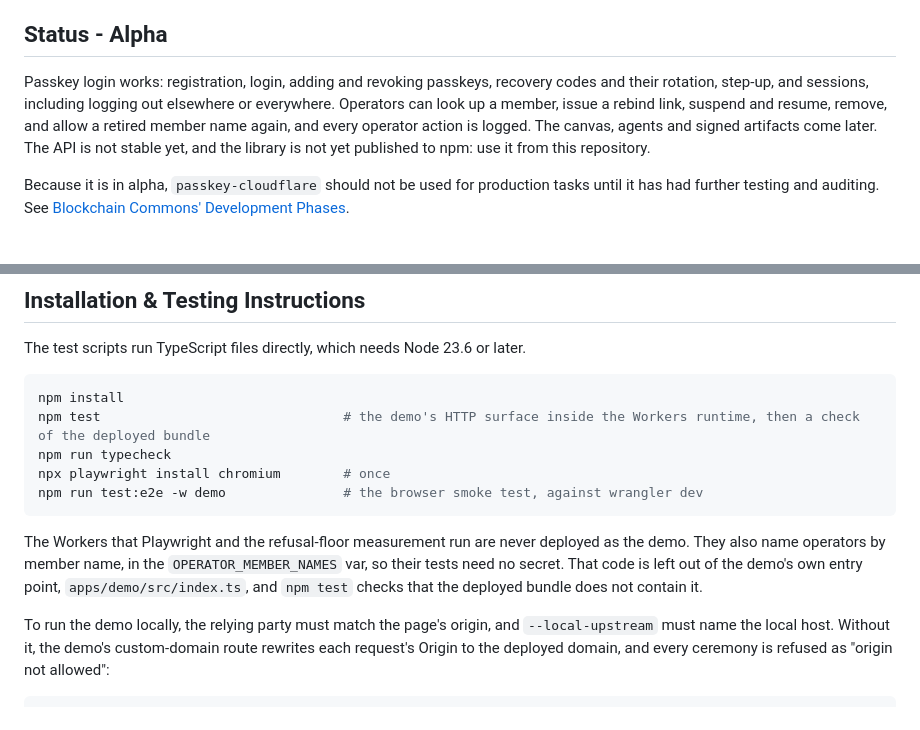
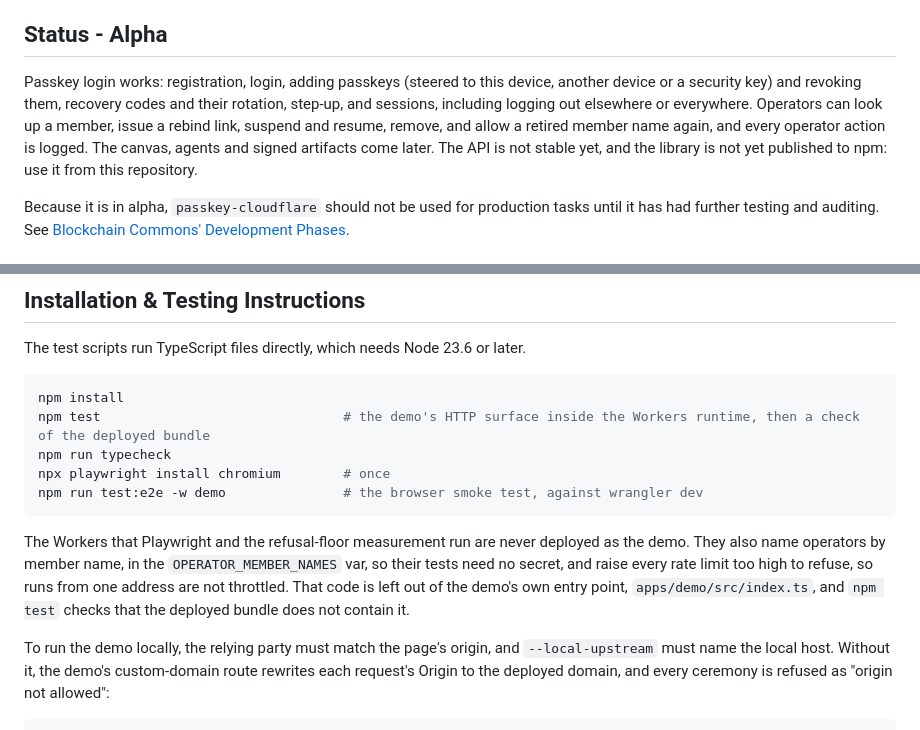
Before and after one commit to BlockchainCommons/passkey-cloudflare, a Markdown page: README.md, 2 parts joined by grey strips. Drawn GitHub-style.

Commit message:
Name the add-passkey choices and the test Workers raised limits
Status names the choice of this device, another device or a security key when adding a passkey. Installation & Testing says the Playwright and measurement Workers raise every rate limit, which the bundle check keeps out of the deployed demo.

Signed-off-by: Christopher Allen <ChristopherA@LifeWithAlacrity.com>

````diff
--- a/README.md
+++ b/README.md
@@ -52,7 +52,7 @@ These practices come from Christopher Allen's write-up of a running passkey syst
 
 ## Status - Alpha
 
-Passkey login works: registration, login, adding and revoking passkeys, recovery codes and their rotation, step-up, and sessions, including logging out elsewhere or everywhere. Operators can look up a member, issue a rebind link, suspend and resume, remove, and allow a retired member name again, and every operator action is logged. The canvas, agents and signed artifacts come later. The API is not stable yet, and the library is not yet published to npm: use it from this repository.
+Passkey login works: registration, login, adding passkeys (steered to this device, another device or a security key) and revoking them, recovery codes and their rotation, step-up, and sessions, including logging out elsewhere or everywhere. Operators can look up a member, issue a rebind link, suspend and resume, remove, and allow a retired member name again, and every operator action is logged. The canvas, agents and signed artifacts come later. The API is not stable yet, and the library is not yet published to npm: use it from this repository.
 
 Because it is in alpha, `passkey-cloudflare` should not be used for production tasks until it has had further testing and auditing. See [Blockchain Commons' Development Phases](https://github.com/BlockchainCommons/Community/blob/master/release-path.md).
 
@@ -114,7 +114,7 @@ npx playwright install chromium        # once
 npm run test:e2e -w demo               # the browser smoke test, against wrangler dev
 ```
 
-The Workers that Playwright and the refusal-floor measurement run are never deployed as the demo. They also name operators by member name, in the `OPERATOR_MEMBER_NAMES` var, so their tests need no secret. That code is left out of the demo's own entry point, `apps/demo/src/index.ts`, and `npm test` checks that the deployed bundle does not contain it.
+The Workers that Playwright and the refusal-floor measurement run are never deployed as the demo. They also name operators by member name, in the `OPERATOR_MEMBER_NAMES` var, so their tests need no secret, and raise every rate limit too high to refuse, so runs from one address are not throttled. That code is left out of the demo's own entry point, `apps/demo/src/index.ts`, and `npm test` checks that the deployed bundle does not contain it.
 
 To run the demo locally, the relying party must match the page's origin, and `--local-upstream` must name the local host. Without it, the demo's custom-domain route rewrites each request's Origin to the deployed domain, and every ceremony is refused as "origin not allowed":
 
````
